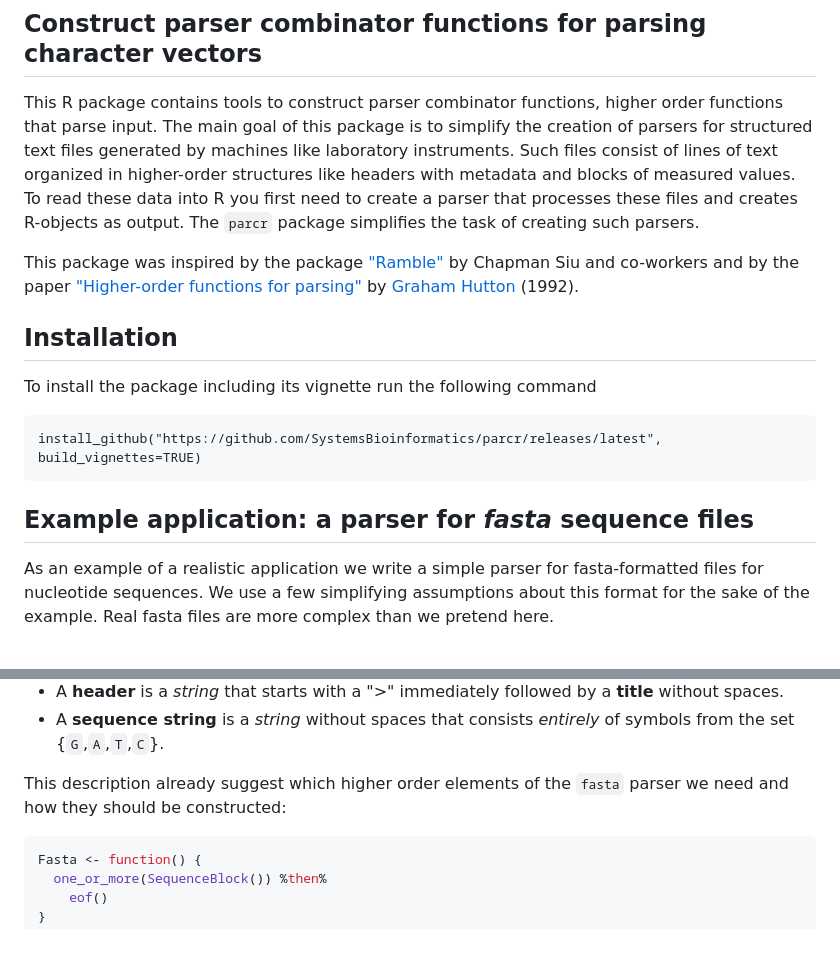
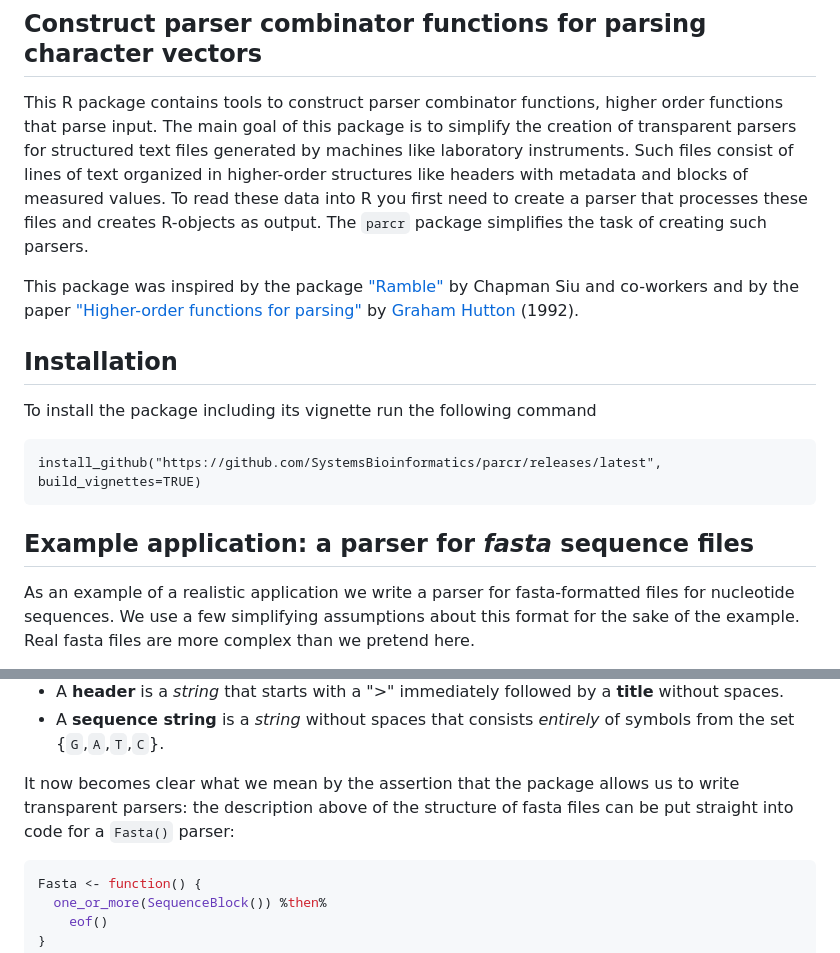
Before and after one commit to SystemsBioinformatics/parcr, a Markdown page: README.md, 2 parts joined by grey strips. Rendered like a GitHub page.

Commit message:
add text to README

````diff
--- a/README.md
+++ b/README.md
@@ -7,11 +7,11 @@
 
 This R package contains tools to construct parser combinator functions, higher
 order functions that parse input. The main goal of this package is to simplify
-the creation of parsers for structured text files generated by machines like
-laboratory instruments. Such files consist of lines of text organized in
-higher-order structures like headers with metadata and blocks of measured
-values. To read these data into R you first need to create a parser that
-processes these files and creates R-objects as output. The `parcr` package
+the creation of transparent parsers for structured text files generated by
+machines like laboratory instruments. Such files consist of lines of text
+organized in higher-order structures like headers with metadata and blocks of
+measured values. To read these data into R you first need to create a parser
+that processes these files and creates R-objects as output. The `parcr` package
 simplifies the task of creating such parsers.
 
 This package was inspired by the package
@@ -30,7 +30,7 @@ install_github("https://github.com/SystemsBioinformatics/parcr/releases/latest",
 
 ## Example application: a parser for *fasta* sequence files
 
-As an example of a realistic application we write a simple parser for
+As an example of a realistic application we write a parser for
 fasta-formatted files for nucleotide sequences. We use a few simplifying
 assumptions about this format for the sake of the example. Real fasta files are
 more complex than we pretend here.
@@ -71,8 +71,9 @@ We can distinguish the following higher order components in a fasta file:
 - A **sequence string** is a *string* without spaces that consists *entirely*
   of symbols from the set {`G`,`A`,`T`,`C`}.
 
-This description already suggest which higher order elements of the `fasta`
-parser we need and how they should be constructed:
+It now becomes clear what we mean by the assertion that the package allows us
+to write transparent parsers: the description above of the structure of fasta
+files can be put straight into code for a `Fasta()` parser:
 
 ```r
 Fasta <- function() {
````
